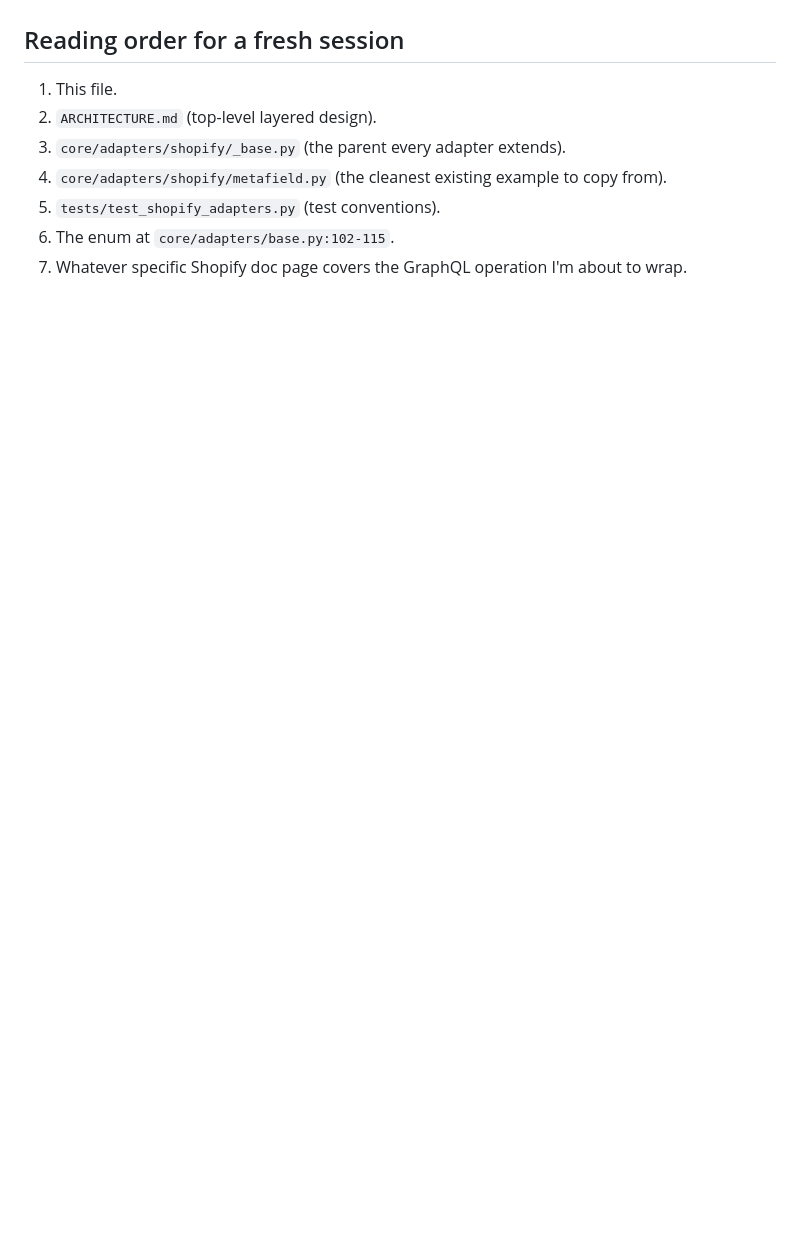
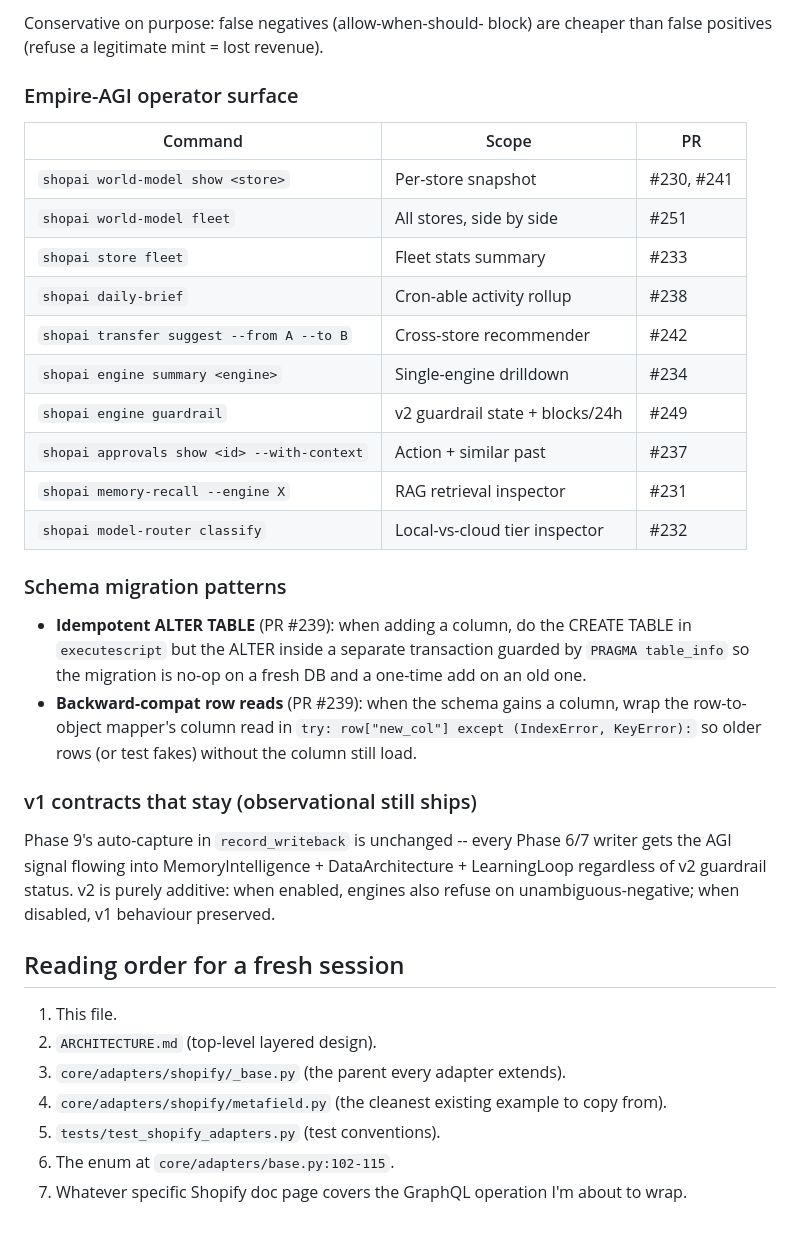
Before and after one commit to batkabatka362-cmyk/shopai, a Markdown page: CLAUDE.md, the part around one of its changes. Drawn GitHub-style; blank space fills up the shorter version.

```diff
--- a/CLAUDE.md
+++ b/CLAUDE.md
@@ -967,3 +1046,43 @@ Test fixtures don't pollute the AGI databases.
+Conservative on purpose: false negatives (allow-when-should-
+block) are cheaper than false positives (refuse a legitimate
+mint = lost revenue).
+
+### Empire-AGI operator surface
+
+| Command | Scope | PR |
+|---|---|---|
+| `shopai world-model show <store>` | Per-store snapshot | #230, #241 |
+| `shopai world-model fleet` | All stores, side by side | #251 |
+| `shopai store fleet` | Fleet stats summary | #233 |
+| `shopai daily-brief` | Cron-able activity rollup | #238 |
+| `shopai transfer suggest --from A --to B` | Cross-store recommender | #242 |
+| `shopai engine summary <engine>` | Single-engine drilldown | #234 |
+| `shopai engine guardrail` | v2 guardrail state + blocks/24h | #249 |
+| `shopai approvals show <id> --with-context` | Action + similar past | #237 |
+| `shopai memory-recall --engine X` | RAG retrieval inspector | #231 |
+| `shopai model-router classify` | Local-vs-cloud tier inspector | #232 |
+
+### Schema migration patterns
+
+- **Idempotent ALTER TABLE** (PR #239): when adding a column,
+  do the CREATE TABLE in `executescript` but the ALTER inside a
+  separate transaction guarded by `PRAGMA table_info` so the
+  migration is no-op on a fresh DB and a one-time add on an old
+  one.
+- **Backward-compat row reads** (PR #239): when the schema
+  gains a column, wrap the row-to-object mapper's column read in
+  `try: row["new_col"] except (IndexError, KeyError):` so older
+  rows (or test fakes) without the column still load.
+
+### v1 contracts that stay (observational still ships)
+
+Phase 9's auto-capture in `record_writeback` is unchanged --
+every Phase 6/7 writer gets the AGI signal flowing into
+MemoryIntelligence + DataArchitecture + LearningLoop regardless
+of v2 guardrail status. v2 is purely additive: when enabled,
+engines also refuse on unambiguous-negative; when disabled, v1
+behaviour preserved.
+
 ## Reading order for a fresh session
 
 1. This file.
```
Also changed, not shown: other parts of CLAUDE.md (+79 -0 lines).
